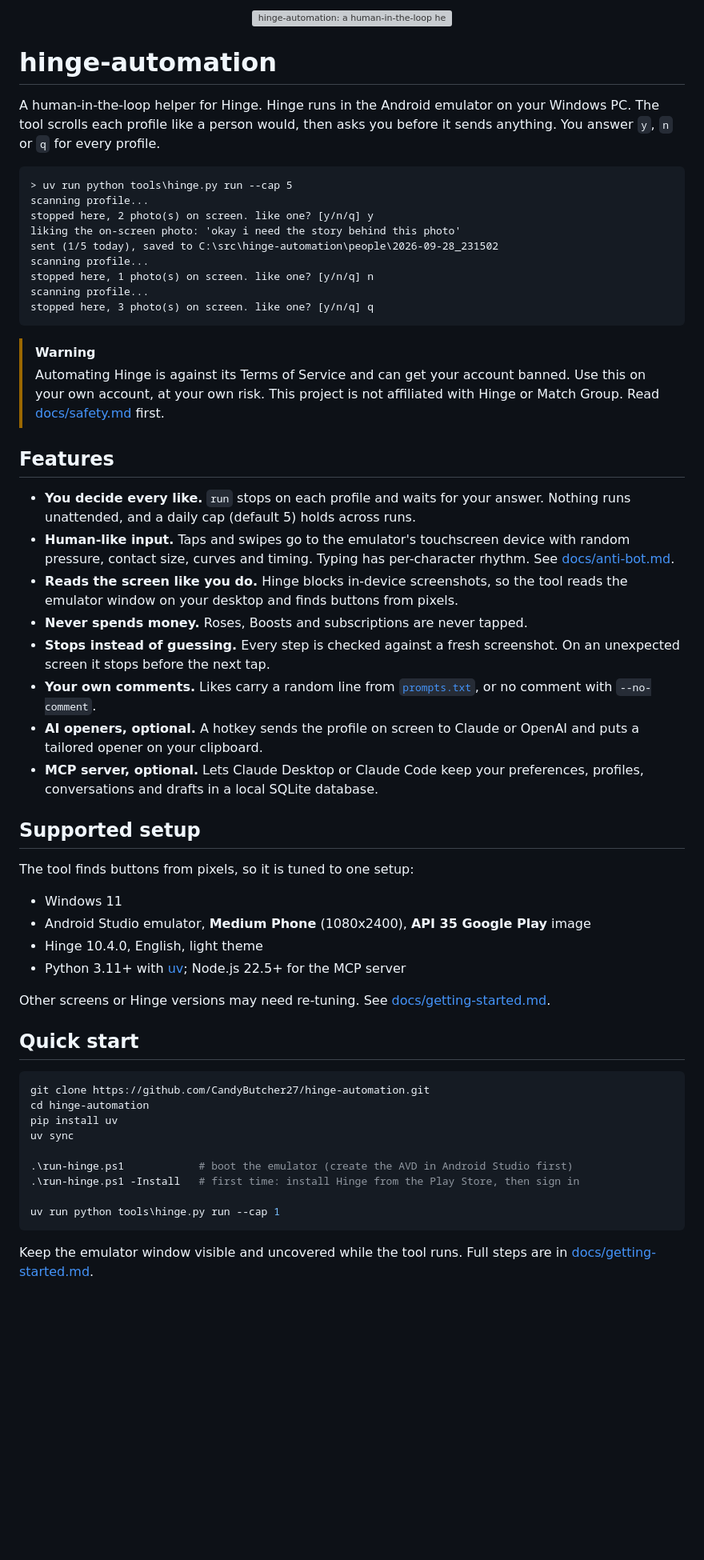
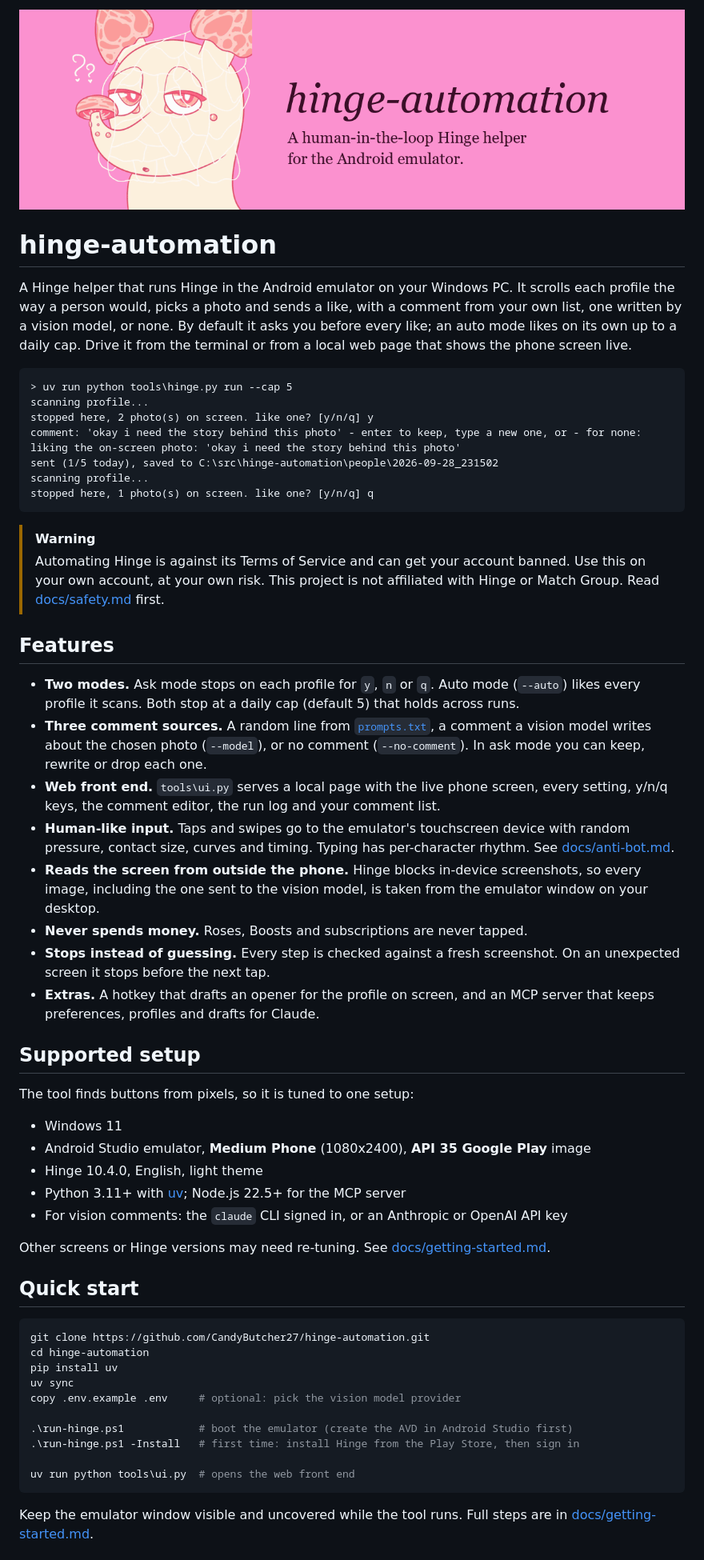
Before and after one commit to CandyButcher27/hinge-automation, a Markdown page: README.md, the part around one of its changes. Shown at 80% size. Drawn GitHub-style; pictures changed too: docs/assets/header.gif (added); blank space fills up the shorter version; grey boxes are pictures that could not be loaded.

Commit message:
docs: dog header and README for the new modes and UI
Replaces the drawn banner with an animated header built from the
dog artwork, and describes auto mode, the comment sources, .env
and the web front end.

Co-Authored-By: Claude Opus 5.5 (1M context) <noreply@anthropic.com>
Claude-Session: https://claude.ai/code/session_01WgHEbWPnVTaECc8bunWP7E

````diff
--- a/README.md
+++ b/README.md
@@ -1,23 +1,25 @@
 <p align="center">
-  <img src="docs/assets/banner.svg" alt="hinge-automation: a human-in-the-loop helper for Hinge, running in the Android emulator" width="100%">
+  <img src="docs/assets/header.gif" alt="hinge-automation: a human-in-the-loop Hinge helper for the Android emulator" width="100%">
 </p>
 
 # hinge-automation
 
-A human-in-the-loop helper for Hinge. Hinge runs in the Android emulator on
-your Windows PC. The tool scrolls each profile like a person would, then asks you
-before it sends anything. You answer `y`, `n` or `q` for every profile.
+A Hinge helper that runs Hinge in the Android emulator on your Windows PC. It
+scrolls each profile the way a person would, picks a photo and sends a like,
+with a comment from your own list, one written by a vision model, or none.
+By default it asks you before every like; an auto mode likes on its own up to a
+daily cap. Drive it from the terminal or from a local web page that shows the
+phone screen live.
 
 ```text
 > uv run python tools\hinge.py run --cap 5
 scanning profile...
 stopped here, 2 photo(s) on screen. like one? [y/n/q] y
+comment: 'okay i need the story behind this photo' - enter to keep, type a new one, or - for none:
 liking the on-screen photo: 'okay i need the story behind this photo'
 sent (1/5 today), saved to C:\src\hinge-automation\people\2026-09-28_231502
 scanning profile...
-stopped here, 1 photo(s) on screen. like one? [y/n/q] n
-scanning profile...
-stopped here, 3 photo(s) on screen. like one? [y/n/q] q
+stopped here, 1 photo(s) on screen. like one? [y/n/q] q
 ```
 
 > [!WARNING]
@@ -28,22 +30,26 @@ stopped here, 3 photo(s) on screen. like one? [y/n/q] q
 
 ## Features
 
-- **You decide every like.** `run` stops on each profile and waits for your
-  answer. Nothing runs unattended, and a daily cap (default 5) holds across runs.
+- **Two modes.** Ask mode stops on each profile for `y`, `n` or `q`. Auto mode
+  (`--auto`) likes every profile it scans. Both stop at a daily cap (default 5)
+  that holds across runs.
+- **Three comment sources.** A random line from [`prompts.txt`](prompts.txt), a
+  comment a vision model writes about the chosen photo (`--model`), or no
+  comment (`--no-comment`). In ask mode you can keep, rewrite or drop each one.
+- **Web front end.** `tools\ui.py` serves a local page with the live phone
+  screen, every setting, y/n/q keys, the comment editor, the run log and your
+  comment list.
 - **Human-like input.** Taps and swipes go to the emulator's touchscreen device
   with random pressure, contact size, curves and timing. Typing has
   per-character rhythm. See [docs/anti-bot.md](docs/anti-bot.md).
-- **Reads the screen like you do.** Hinge blocks in-device screenshots, so the
-  tool reads the emulator window on your desktop and finds buttons from pixels.
+- **Reads the screen from outside the phone.** Hinge blocks in-device
+  screenshots, so every image, including the one sent to the vision model, is
+  taken from the emulator window on your desktop.
 - **Never spends money.** Roses, Boosts and subscriptions are never tapped.
-- **Stops instead of guessing.** Every step is checked against a fresh screenshot.
-  On an unexpected screen it stops before the next tap.
-- **Your own comments.** Likes carry a random line from [`prompts.txt`](prompts.txt),
-  or no comment with `--no-comment`.
-- **AI openers, optional.** A hotkey sends the profile on screen to Claude or
-  OpenAI and puts a tailored opener on your clipboard.
-- **MCP server, optional.** Lets Claude Desktop or Claude Code keep your
-  preferences, profiles, conversations and drafts in a local SQLite database.
+- **Stops instead of guessing.** Every step is checked against a fresh
+  screenshot. On an unexpected screen it stops before the next tap.
+- **Extras.** A hotkey that drafts an opener for the profile on screen, and an
+  MCP server that keeps preferences, profiles and drafts for Claude.
 
 ## Supported setup
 
@@ -53,6 +59,7 @@ The tool finds buttons from pixels, so it is tuned to one setup:
 - Android Studio emulator, **Medium Phone** (1080x2400), **API 35 Google Play** image
 - Hinge 10.4.0, English, light theme
 - Python 3.11+ with [uv](https://docs.astral.sh/uv/); Node.js 22.5+ for the MCP server
+- For vision comments: the `claude` CLI signed in, or an Anthropic or OpenAI API key
 
 Other screens or Hinge versions may need re-tuning. See
 [docs/getting-started.md](docs/getting-started.md).
@@ -64,11 +71,12 @@ git clone https://github.com/CandyButcher27/hinge-automation.git
 cd hinge-automation
 pip install uv
 uv sync
+copy .env.example .env     # optional: pick the vision model provider
 
 .\run-hinge.ps1            # boot the emulator (create the AVD in Android Studio first)
 .\run-hinge.ps1 -Install   # first time: install Hinge from the Play Store, then sign in
 
-uv run python tools\hinge.py run --cap 1
+uv run python tools\ui.py  # opens the web front end
 ```
 
 Keep the emulator window visible and uncovered while the tool runs.
````
Also changed, not shown: other parts of README.md (+12 -9 lines), 1 other file.
